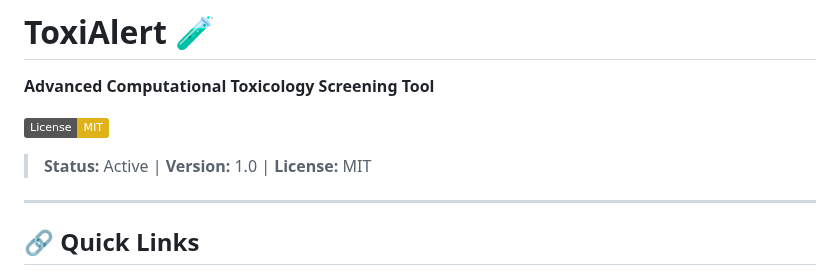
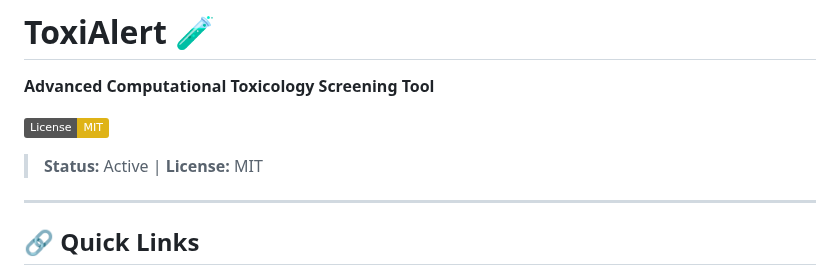
Before and after one commit to dhevasumithaa/toxialert, a Markdown page: README.md, the part around the change. GitHub-like rendering; badges without logos.

```diff
--- a/README.md
+++ b/README.md
@@ -3,7 +3,7 @@
 
 [![License: MIT](https://img.shields.io/badge/License-MIT-yellow.svg)](https://opensource.org/licenses/MIT)
 
-> **Status:** Active | **Version:** 1.0 | **License:** MIT
+> **Status:** Active | **License:** MIT
 
 ---
 ## 🔗 Quick Links
```
